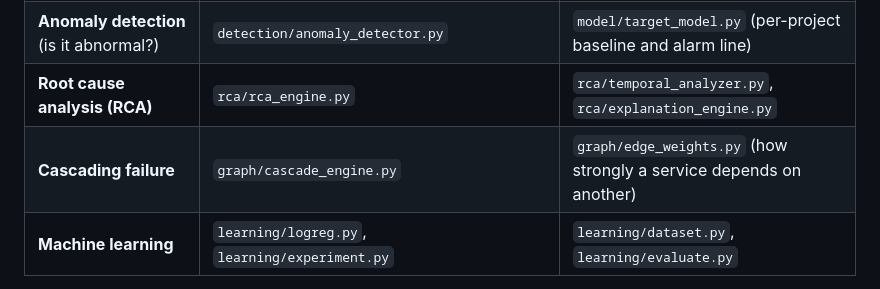
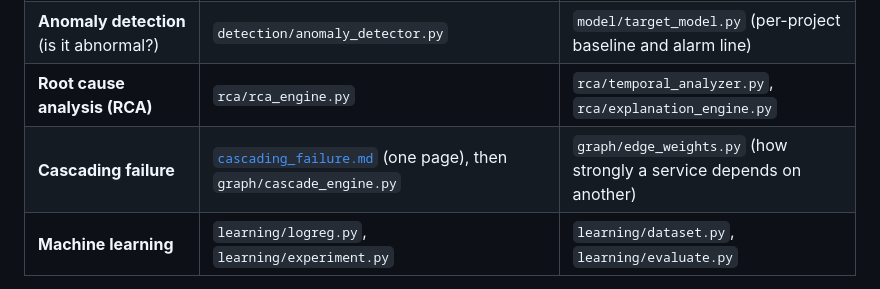
Before and after one commit to Royson-salis-18/microservice-mapper, a Markdown page: algorithms/README.md, the part around the change. GitHub-like rendering.

Commit message:
Add a one-page cascading failure explanation and link it from the algorithms index

```diff
--- a/algorithms/README.md
+++ b/algorithms/README.md
@@ -29,7 +29,7 @@ If you only have time for the core logic, these are the files (everything else i
 | **Preprocessing** (raw readings into clean numbers) | `detection/request_stats.py` (log lines into request rate, error share, latency), `detection/features.py` (the 18 numbers per service) | `detection/container_facts.py`, `detection/thresholds.py` |
 | **Anomaly detection** (is it abnormal?) | `detection/anomaly_detector.py` | `model/target_model.py` (per-project baseline and alarm line) |
 | **Root cause analysis (RCA)** | `rca/rca_engine.py` | `rca/temporal_analyzer.py`, `rca/explanation_engine.py` |
-| **Cascading failure** | `graph/cascade_engine.py` | `graph/edge_weights.py` (how strongly a service depends on another) |
+| **Cascading failure** | [`cascading_failure.md`](cascading_failure.md) (one page), then `graph/cascade_engine.py` | `graph/edge_weights.py` (how strongly a service depends on another) |
 | **Machine learning** | `learning/logreg.py`, `learning/experiment.py` | `learning/dataset.py`, `learning/evaluate.py` |
 
 Supporting only: `evaluation/` (how we scored the mapper), `graph/consistency.py`, `graph/link_thresholds.py`, `graph/service_roles.py`, `detection/scoring.py`.
```
Also changed, not shown: algorithms/cascading_failure.md (added, +64 -0 lines).
